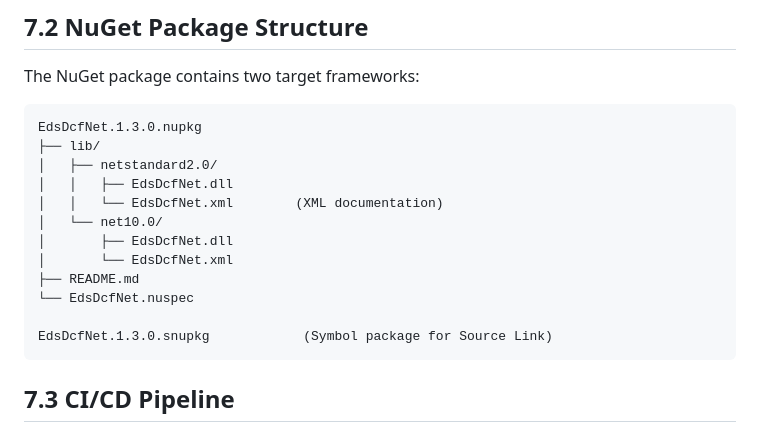
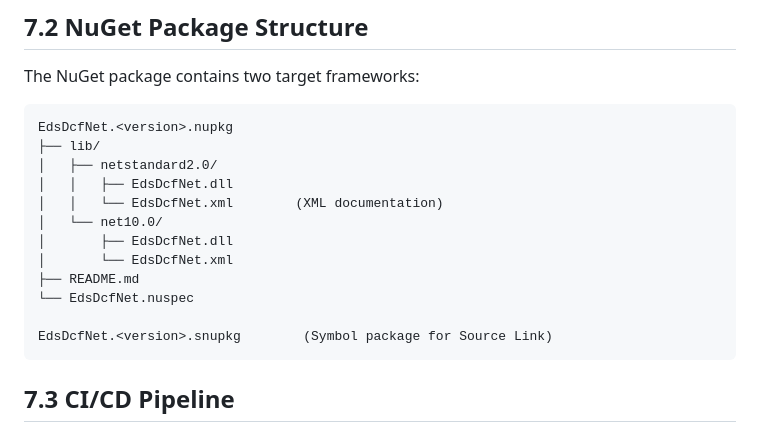
Before and after one commit to dborgards/eds-dcf-net, a Markdown page: docs/architecture/07-deployment-view.md, the part around the change. GitHub-like rendering.

Commit message:
docs: remove hardcoded package version in deployment view

````diff
--- a/docs/architecture/07-deployment-view.md
+++ b/docs/architecture/07-deployment-view.md
@@ -49,7 +49,7 @@ graph TB
 The NuGet package contains two target frameworks:
 
 ```
-EdsDcfNet.1.3.0.nupkg
+EdsDcfNet.<version>.nupkg
 ├── lib/
 │   ├── netstandard2.0/
 │   │   ├── EdsDcfNet.dll
@@ -60,7 +60,7 @@ EdsDcfNet.1.3.0.nupkg
 ├── README.md
 └── EdsDcfNet.nuspec
 
-EdsDcfNet.1.3.0.snupkg            (Symbol package for Source Link)
+EdsDcfNet.<version>.snupkg        (Symbol package for Source Link)
 ```
 
 ## 7.3 CI/CD Pipeline
````
